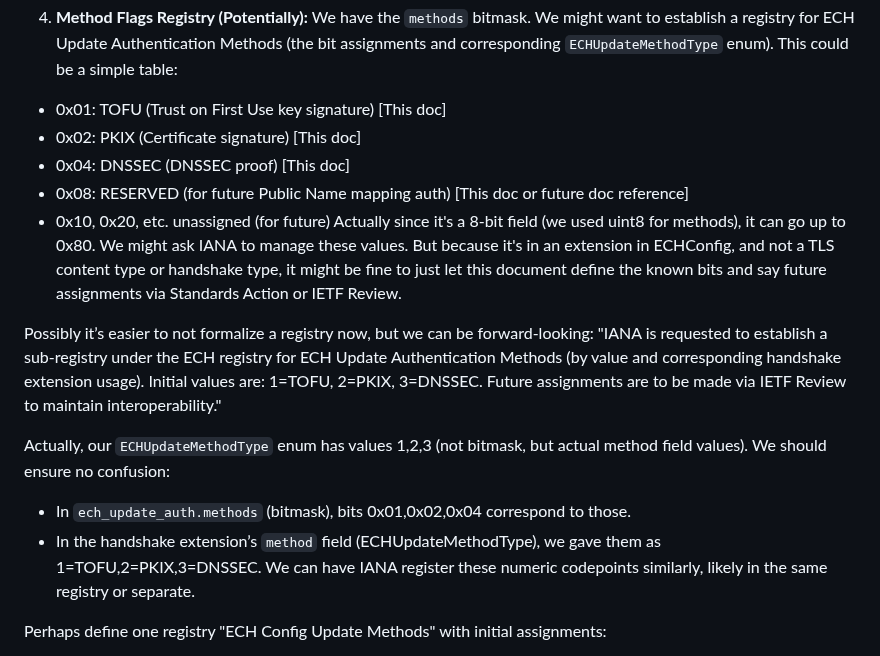
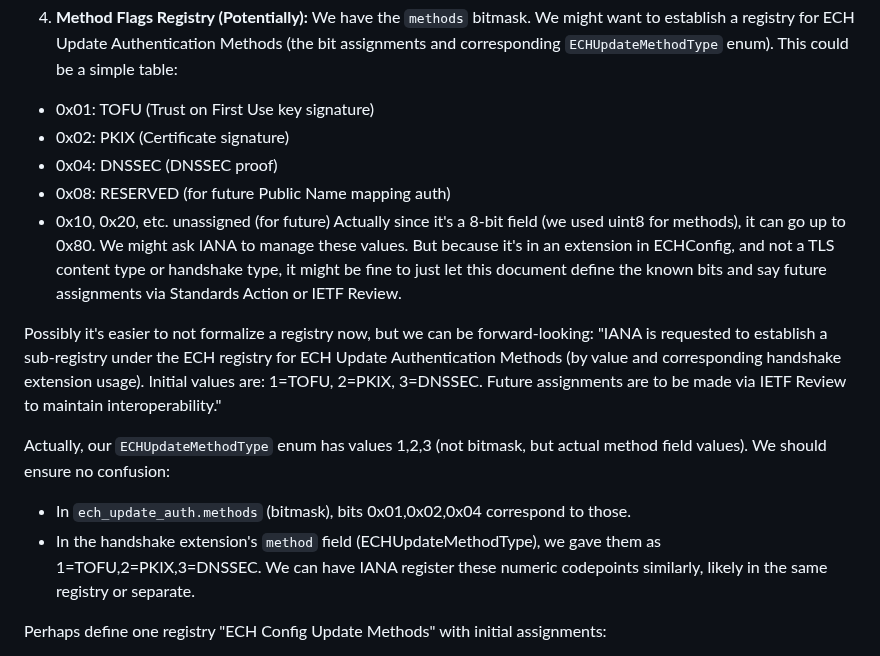
Before and after one commit to grittygrease/draft-sullivan-tls-signed-ech-updates, a Markdown page: draft-sullivan-tls-signed-ech-updates.md, the part around one of its changes. Drawn GitHub-style.

```diff
--- a/draft-sullivan-tls-signed-ech-updates.md
+++ b/draft-sullivan-tls-signed-ech-updates.md
@@ -588,19 +618,19 @@ We will add text:
 If there's an existing IANA registry for EKU (the "SMI Security for PKIX EKU" has OIDs, some RFC might have one for ESNI/ECH but I doubt it), we ensure to reference that.
 
 4. **Method Flags Registry (Potentially):** We have the `methods` bitmask. We might want to establish a registry for ECH Update Authentication Methods (the bit assignments and corresponding `ECHUpdateMethodType` enum). This could be a simple table:
-- 0x01: TOFU (Trust on First Use key signature) [This doc]
-- 0x02: PKIX (Certificate signature) [This doc]
-- 0x04: DNSSEC (DNSSEC proof) [This doc]
-- 0x08: RESERVED (for future Public Name mapping auth) [This doc or future doc reference]
+- 0x01: TOFU (Trust on First Use key signature)
+- 0x02: PKIX (Certificate signature)
+- 0x04: DNSSEC (DNSSEC proof)
+- 0x08: RESERVED (for future Public Name mapping auth)
 - 0x10, 0x20, etc. unassigned (for future)
 Actually since it's a 8-bit field (we used uint8 for methods), it can go up to 0x80. We might ask IANA to manage these values. But because it's in an extension in ECHConfig, and not a TLS content type or handshake type, it might be fine to just let this document define the known bits and say future assignments via Standards Action or IETF Review.
 
-Possibly it’s easier to not formalize a registry now, but we can be forward-looking:
+Possibly it's easier to not formalize a registry now, but we can be forward-looking:
 "IANA is requested to establish a sub-registry under the ECH registry for ECH Update Authentication Methods (by value and corresponding handshake extension usage). Initial values are: 1=TOFU, 2=PKIX, 3=DNSSEC. Future assignments are to be made via IETF Review to maintain interoperability."
 
 Actually, our `ECHUpdateMethodType` enum has values 1,2,3 (not bitmask, but actual method field values). We should ensure no confusion:
 - In `ech_update_auth.methods` (bitmask), bits 0x01,0x02,0x04 correspond to those.
-- In the handshake extension’s `method` field (ECHUpdateMethodType), we gave them as 1=TOFU,2=PKIX,3=DNSSEC. We can have IANA register these numeric codepoints similarly, likely in the same registry or separate.
+- In the handshake extension's `method` field (ECHUpdateMethodType), we gave them as 1=TOFU,2=PKIX,3=DNSSEC. We can have IANA register these numeric codepoints similarly, likely in the same registry or separate.
 
 Perhaps define one registry "ECH Config Update Methods" with initial assignments:
 
```
Also changed, not shown: other parts of draft-sullivan-tls-signed-ech-updates.md (+161 -131 lines).
